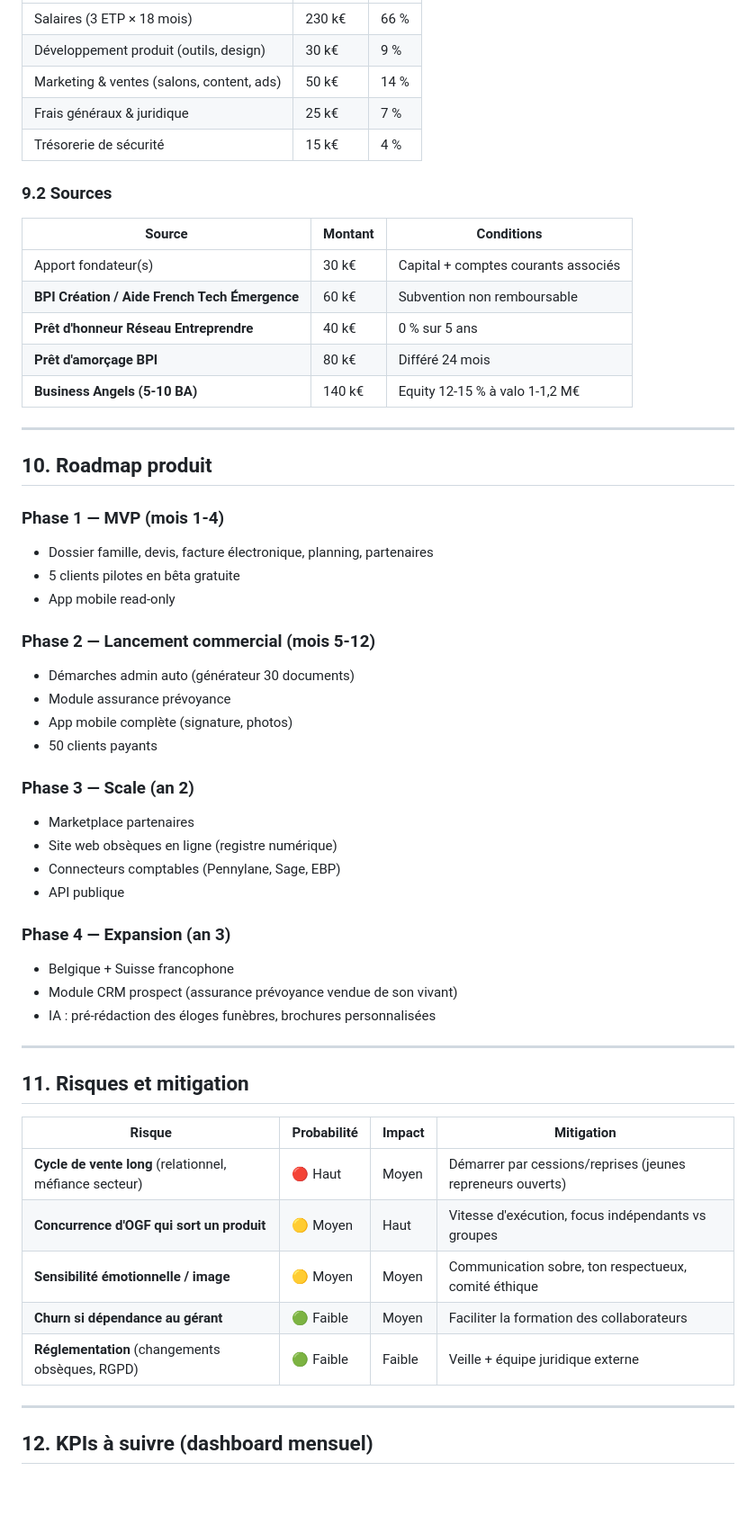
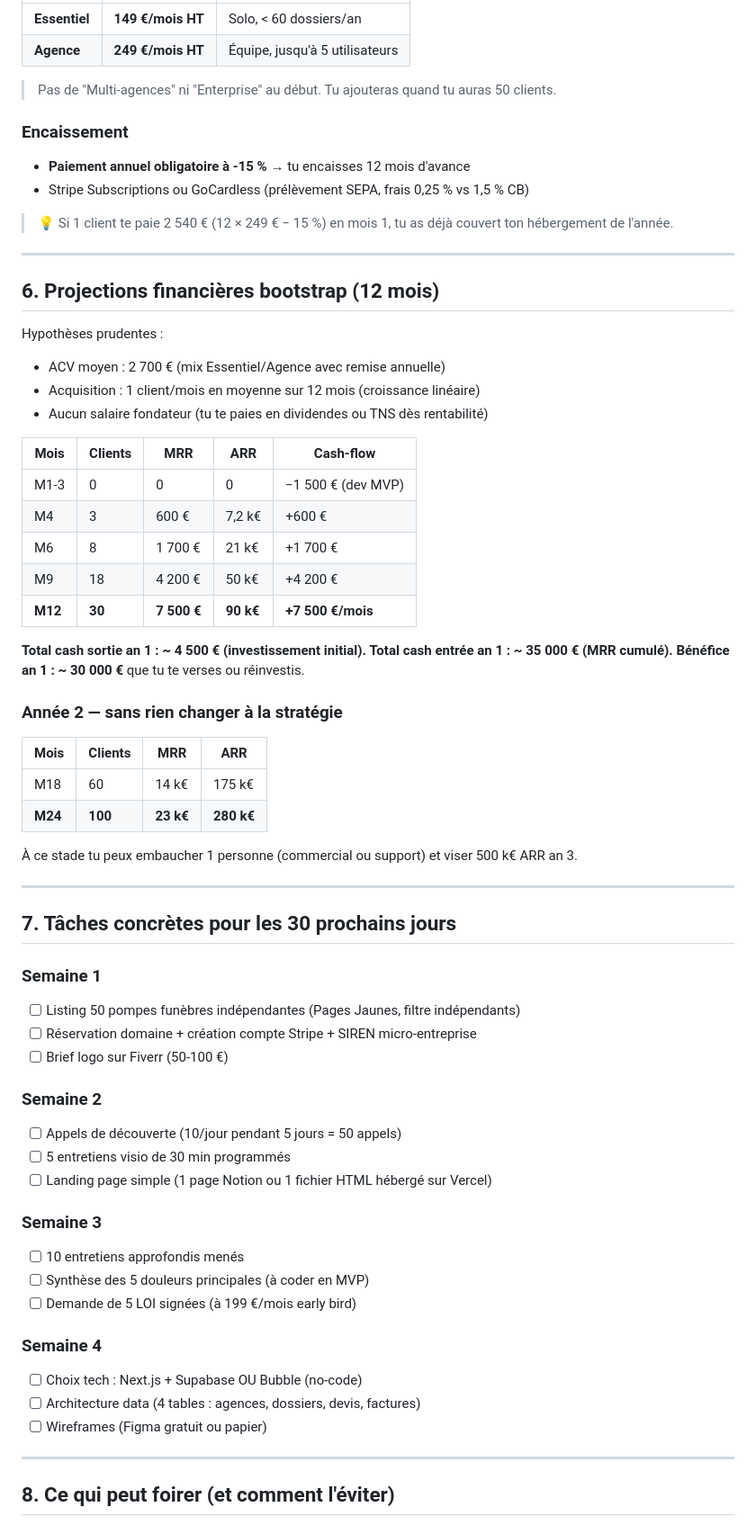
Before and after one commit to yasdon93390/-lite-vtc-, a Markdown page: sereinia/BUSINESS_PLAN.md, the part around one of its changes. Shown at 90% size. GitHub-like rendering; blank space fills up the shorter version.

```diff
--- a/sereinia/BUSINESS_PLAN.md
+++ b/sereinia/BUSINESS_PLAN.md
@@ -209,59 +148,71 @@ SOM  (cible 3 ans, 17 % de pénétration)  ~   600              →  2,1 M€ AR
 |---|---|---|
-| Salaires (3 ETP × 18 mois) | 230 k€ | 66 % |
-| Développement produit (outils, design) | 30 k€ | 9 % |
-| Marketing & ventes (salons, content, ads) | 50 k€ | 14 % |
-| Frais généraux & juridique | 25 k€ | 7 % |
-| Trésorerie de sécurité | 15 k€ | 4 % |
+| **Essentiel** | **149 €/mois HT** | Solo, < 60 dossiers/an |
+| **Agence** | **249 €/mois HT** | Équipe, jusqu'à 5 utilisateurs |
 
-### 9.2 Sources
+> Pas de "Multi-agences" ni "Enterprise" au début. Tu ajouteras quand tu auras 50 clients.
 
-| Source | Montant | Conditions |
-|---|---|---|
-| Apport fondateur(s) | 30 k€ | Capital + comptes courants associés |
-| **BPI Création / Aide French Tech Émergence** | 60 k€ | Subvention non remboursable |
-| **Prêt d'honneur Réseau Entreprendre** | 40 k€ | 0 % sur 5 ans |
-| **Prêt d'amorçage BPI** | 80 k€ | Différé 24 mois |
-| **Business Angels (5-10 BA)** | 140 k€ | Equity 12-15 % à valo 1-1,2 M€ |
+### Encaissement
+
+- **Paiement annuel obligatoire à -15 %** → tu encaisses 12 mois d'avance
+- Stripe Subscriptions ou GoCardless (prélèvement SEPA, frais 0,25 % vs 1,5 % CB)
+
+> 💡 Si 1 client te paie 2 540 € (12 × 249 € − 15 %) en mois 1, tu as déjà couvert ton hébergement de l'année.
 
 ---
 
-## 10. Roadmap produit
+## 6. Projections financières bootstrap (12 mois)
 
-### Phase 1 — MVP (mois 1-4)
-- Dossier famille, devis, facture électronique, planning, partenaires
-- 5 clients pilotes en bêta gratuite
-- App mobile read-only
+Hypothèses prudentes :
+- ACV moyen : 2 700 € (mix Essentiel/Agence avec remise annuelle)
+- Acquisition : 1 client/mois en moyenne sur 12 mois (croissance linéaire)
+- Aucun salaire fondateur (tu te paies en dividendes ou TNS dès rentabilité)
 
-### Phase 2 — Lancement commercial (mois 5-12)
-- Démarches admin auto (générateur 30 documents)
-- Module assurance prévoyance
-- App mobile complète (signature, photos)
-- 50 clients payants
+| Mois | Clients | MRR | ARR | Cash-flow |
+|---|---|---|---|---|
+| M1-3 | 0 | 0 | 0 | −1 500 € (dev MVP) |
+| M4 | 3 | 600 € | 7,2 k€ | +600 € |
+| M6 | 8 | 1 700 € | 21 k€ | +1 700 € |
+| M9 | 18 | 4 200 € | 50 k€ | +4 200 € |
+| **M12** | **30** | **7 500 €** | **90 k€** | **+7 500 €/mois** |
 
-### Phase 3 — Scale (an 2)
-- Marketplace partenaires
-- Site web obsèques en ligne (registre numérique)
-- Connecteurs comptables (Pennylane, Sage, EBP)
-- API publique
+**Total cash sortie an 1 : ~ 4 500 € (investissement initial).**
+**Total cash entrée an 1 : ~ 35 000 € (MRR cumulé).**
+**Bénéfice an 1 : ~ 30 000 €** que tu te verses ou réinvestis.
 
-### Phase 4 — Expansion (an 3)
-- Belgique + Suisse francophone
-- Module CRM prospect (assurance prévoyance vendue de son vivant)
-- IA : pré-rédaction des éloges funèbres, brochures personnalisées
+### Année 2 — sans rien changer à la stratégie
+
+| Mois | Clients | MRR | ARR |
+|---|---|---|---|
+| M18 | 60 | 14 k€ | 175 k€ |
+| **M24** | **100** | **23 k€** | **280 k€** |
+
+À ce stade tu peux embaucher 1 personne (commercial ou support) et viser 500 k€ ARR an 3.
 
 ---
 
-## 11. Risques et mitigation
+## 7. Tâches concrètes pour les 30 prochains jours
 
-| Risque | Probabilité | Impact | Mitigation |
-|---|---|---|---|
-| **Cycle de vente long** (relationnel, méfiance secteur) | 🔴 Haut | Moyen | Démarrer par cessions/reprises (jeunes repreneurs ouverts) |
-| **Concurrence d'OGF qui sort un produit** | 🟡 Moyen | Haut | Vitesse d'exécution, focus indépendants vs groupes |
-| **Sensibilité émotionnelle / image** | 🟡 Moyen | Moyen | Communication sobre, ton respectueux, comité éthique |
-| **Churn si dépendance au gérant** | 🟢 Faible | Moyen | Faciliter la formation des collaborateurs |
-| **Réglementation** (changements obsèques, RGPD) | 🟢 Faible | Faible | Veille + équipe juridique externe |
+### Semaine 1
+- [ ] Listing 50 pompes funèbres indépendantes (Pages Jaunes, filtre indépendants)
+- [ ] Réservation domaine + création compte Stripe + SIREN micro-entreprise
+- [ ] Brief logo sur Fiverr (50-100 €)
+
+### Semaine 2
+- [ ] Appels de découverte (10/jour pendant 5 jours = 50 appels)
+- [ ] 5 entretiens visio de 30 min programmés
+- [ ] Landing page simple (1 page Notion ou 1 fichier HTML hébergé sur Vercel)
+
+### Semaine 3
+- [ ] 10 entretiens approfondis menés
+- [ ] Synthèse des 5 douleurs principales (à coder en MVP)
+- [ ] Demande de 5 LOI signées (à 199 €/mois early bird)
+
+### Semaine 4
+- [ ] Choix tech : Next.js + Supabase OU Bubble (no-code)
+- [ ] Architecture data (4 tables : agences, dossiers, devis, factures)
+- [ ] Wireframes (Figma gratuit ou papier)
 
 ---
 
-## 12. KPIs à suivre (dashboard mensuel)
+## 8. Ce qui peut foirer (et comment l'éviter)
 
```
Also changed, not shown: other parts of sereinia/BUSINESS_PLAN.md (+117 -175 lines).
